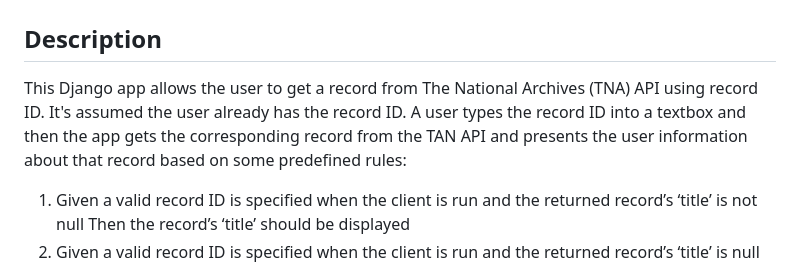
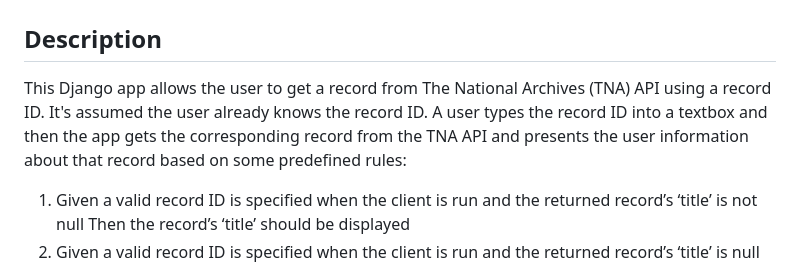
Before and after one commit to pavlosant/TNA_API, a Markdown page: README.md, the part around the change printed below. Rendered like a GitHub page.

```diff
--- a/README.md
+++ b/README.md
@@ -3,8 +3,8 @@
 
 
 ## Description
-This Django app allows the user to get a record from The National Archives (TNA) API using record ID. It's assumed the user already has the record ID.
-A user types the record ID into a textbox and then the app gets the corresponding record from the TAN API and presents the user information about that record based on some predefined rules:
+This Django app allows the user to get a record from The National Archives (TNA) API using a record ID. It's assumed the user already knows the record ID.
+A user types the record ID into a textbox and then the app gets the corresponding record from the TNA API and presents the user information about that record based on some predefined rules:
 1.  Given a valid record ID is specified when the client is run and the returned record’s ‘title’ is not null Then the record’s ‘title’ should be displayed
 2. Given a valid record ID is specified when the client is run and the returned record’s ‘title’ is null and the returned record’s ‘scopeContent. description’ is not null then the record’s ‘scopeContent. description’ should be displayed
 3. Given a valid record ID is specified
```
Also changed, not shown: other parts of README.md (+21 -3 lines), img/home.png (added).
